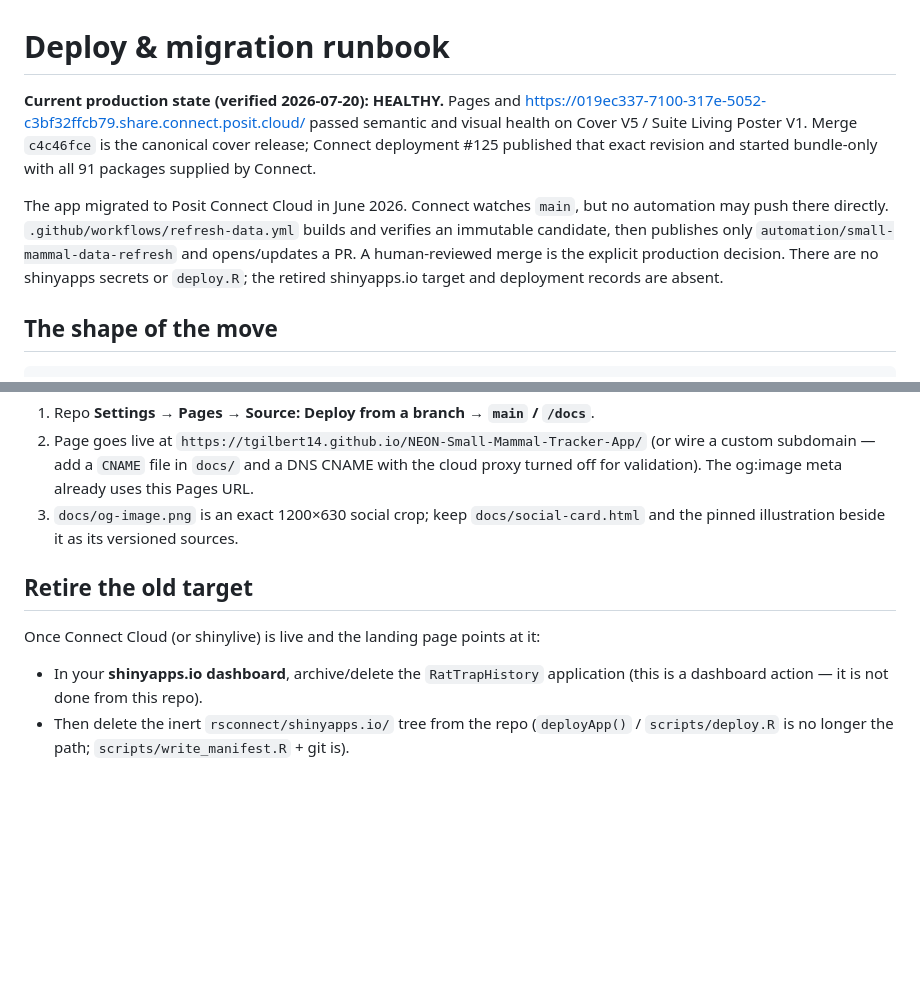
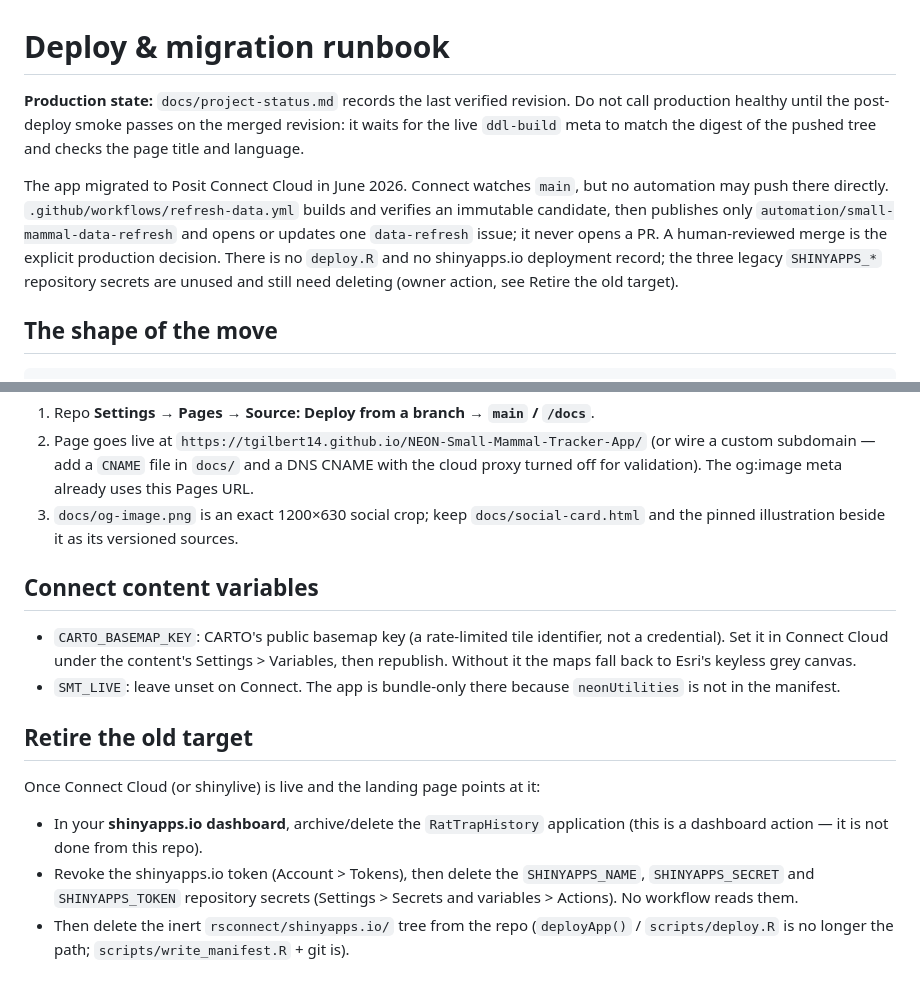
Before and after one commit to tgilbert14/NEON-Small-Mammal-Tracker-App, a Markdown page: DEPLOY.md, 2 parts joined by grey strips. GitHub-like rendering; blank space fills up the shorter version.

```diff
--- a/DEPLOY.md
+++ b/DEPLOY.md
@@ -1,16 +1,15 @@
 # Deploy & migration runbook
 
-**Current production state (verified 2026-07-20): HEALTHY.** Pages and
-<https://019ec337-7100-317e-5052-c3bf32ffcb79.share.connect.posit.cloud/> passed
-semantic and visual health on Cover V5 / Suite Living Poster V1. Merge `c4c46fce`
-is the canonical cover release; Connect deployment #125 published that exact
-revision and started bundle-only with all 91 packages supplied by Connect.
+**Production state:** `docs/project-status.md` records the last verified revision. Do not call
+production healthy until the post-deploy smoke passes on the merged revision: it waits for the live
+`ddl-build` meta to match the digest of the pushed tree and checks the page title and language.
 
 The app migrated to Posit Connect Cloud in June 2026. Connect watches `main`, but no automation may
 push there directly. `.github/workflows/refresh-data.yml` builds and verifies an immutable candidate,
-then publishes only `automation/small-mammal-data-refresh` and opens/updates a PR. A human-reviewed
-merge is the explicit production decision. There are no shinyapps secrets or `deploy.R`; the retired
-shinyapps.io target and deployment records are absent.
+then publishes only `automation/small-mammal-data-refresh` and opens or updates one `data-refresh` issue; it
+never opens a PR. A human-reviewed merge is the explicit production decision. There is no `deploy.R` and no
+shinyapps.io deployment record; the three legacy `SHINYAPPS_*` repository secrets are unused and still need
+deleting (owner action, see Retire the old target).
 
 ## The shape of the move
 
@@ -97,10 +96,21 @@ start. If anything fails, stay on Connect Cloud (Option A).
 3. `docs/og-image.png` is an exact 1200×630 social crop; keep `docs/social-card.html` and the
    pinned illustration beside it as its versioned sources.
 
+## Connect content variables
+
+- `CARTO_BASEMAP_KEY`: CARTO's public basemap key (a rate-limited tile identifier, not a credential). Set
+  it in Connect Cloud under the content's Settings > Variables, then republish. Without it the maps fall
+  back to Esri's keyless grey canvas.
+- `SMT_LIVE`: leave unset on Connect. The app is bundle-only there because `neonUtilities` is not in
+  the manifest.
+
 ## Retire the old target
 
 Once Connect Cloud (or shinylive) is live and the landing page points at it:
 - In your **shinyapps.io dashboard**, archive/delete the `RatTrapHistory` application (this is a
   dashboard action — it is not done from this repo).
+- Revoke the shinyapps.io token (Account > Tokens), then delete the `SHINYAPPS_NAME`, `SHINYAPPS_SECRET`
+  and `SHINYAPPS_TOKEN` repository secrets (Settings > Secrets and variables > Actions). No workflow
+  reads them.
 - Then delete the inert `rsconnect/shinyapps.io/` tree from the repo (`deployApp()` /
   `scripts/deploy.R` is no longer the path; `scripts/write_manifest.R` + git is).
```
Also changed, not shown: CLAUDE.md (+10 -8 lines), README.md (+16 -14 lines).
